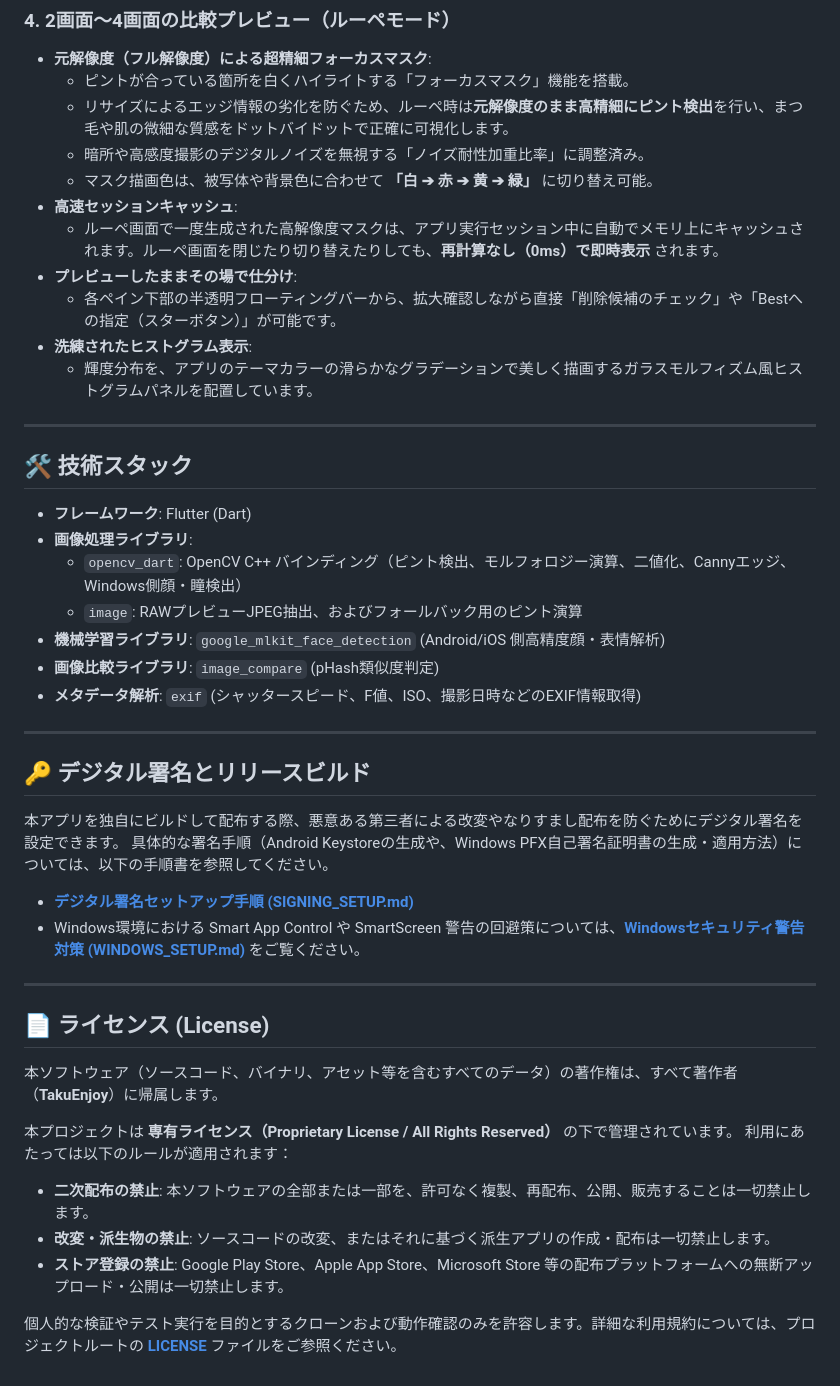
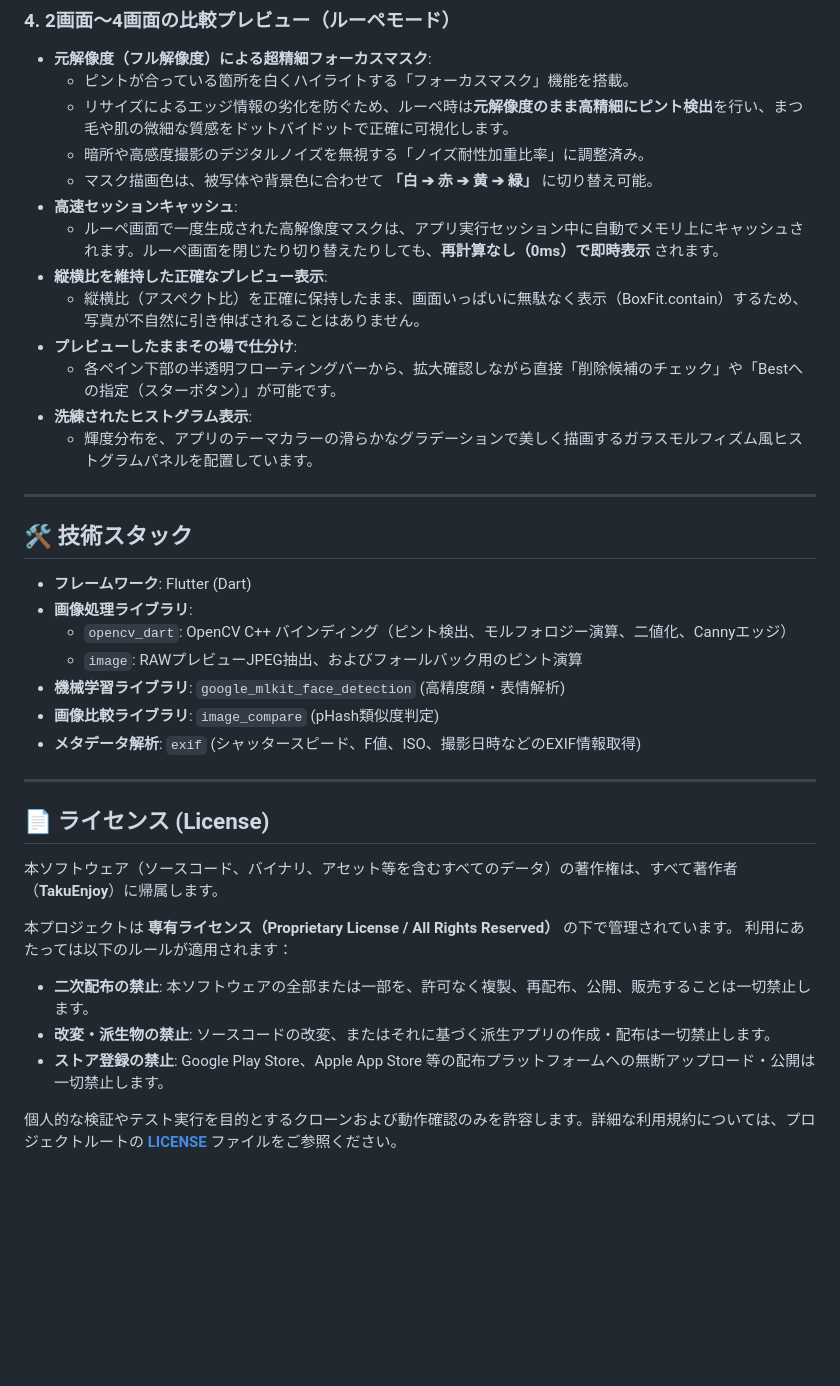
Before and after one commit to TakuEnjoy/BestShot, a Markdown page: README.md, the part around one of its changes. Drawn GitHub-style; blank space fills up the shorter version.

Commit message:
Update README for iOS exclusive port and latest UI features

```diff
--- a/README.md
+++ b/README.md
@@ -42,6 +41,8 @@
   * マスク描画色は、被写体や背景色に合わせて **「白 ➔ 赤 ➔ 黄 ➔ 緑」** に切り替え可能。
 * **高速セッションキャッシュ**:
   * ルーペ画面で一度生成された高解像度マスクは、アプリ実行セッション中に自動でメモリ上にキャッシュされます。ルーペ画面を閉じたり切り替えたりしても、**再計算なし（0ms）で即時表示** されます。
+* **縦横比を維持した正確なプレビュー表示**:
+  * 縦横比（アスペクト比）を正確に保持したまま、画面いっぱいに無駄なく表示（BoxFit.contain）するため、写真が不自然に引き伸ばされることはありません。
 * **プレビューしたままその場で仕分け**:
   * 各ペイン下部の半透明フローティングバーから、拡大確認しながら直接「削除候補のチェック」や「Bestへの指定（スターボタン）」が可能です。
 * **洗練されたヒストグラム表示**:
@@ -53,21 +54,11 @@
 
 * **フレームワーク**: Flutter (Dart)
 * **画像処理ライブラリ**:
-  * `opencv_dart`: OpenCV C++ バインディング（ピント検出、モルフォロジー演算、二値化、Cannyエッジ、Windows側顔・瞳検出）
+  * `opencv_dart`: OpenCV C++ バインディング（ピント検出、モルフォロジー演算、二値化、Cannyエッジ）
   * `image`: RAWプレビューJPEG抽出、およびフォールバック用のピント演算
-* **機械学習ライブラリ**: `google_mlkit_face_detection` (Android/iOS 側高精度顔・表情解析)
+* **機械学習ライブラリ**: `google_mlkit_face_detection` (高精度顔・表情解析)
 * **画像比較ライブラリ**: `image_compare` (pHash類似度判定)
 * **メタデータ解析**: `exif` (シャッタースピード、F値、ISO、撮影日時などのEXIF情報取得)
-
----
-
-## 🔑 デジタル署名とリリースビルド
-
-本アプリを独自にビルドして配布する際、悪意ある第三者による改変やなりすまし配布を防ぐためにデジタル署名を設定できます。
-具体的な署名手順（Android Keystoreの生成や、Windows PFX自己署名証明書の生成・適用方法）については、以下の手順書を参照してください。
-
-*   **[デジタル署名セットアップ手順 (SIGNING_SETUP.md)](SIGNING_SETUP.md)**
-*   Windows環境における Smart App Control や SmartScreen 警告の回避策については、**[Windowsセキュリティ警告対策 (WINDOWS_SETUP.md)](WINDOWS_SETUP.md)** をご覧ください。
 
 ---
 
@@ -79,5 +70,5 @@
 利用にあたっては以下のルールが適用されます：
 *   **二次配布の禁止**: 本ソフトウェアの全部または一部を、許可なく複製、再配布、公開、販売することは一切禁止します。
 *   **改変・派生物の禁止**: ソースコードの改変、またはそれに基づく派生アプリの作成・配布は一切禁止します。
-*   **ストア登録の禁止**: Google Play Store、Apple App Store、Microsoft Store 等の配布プラットフォームへの無断アップロード・公開は一切禁止します。
+*   **ストア登録の禁止**: Google Play Store、Apple App Store 等の配布プラットフォームへの無断アップロード・公開は一切禁止します。
 
```
Also changed, not shown: other parts of README.md (+6 -7 lines).
